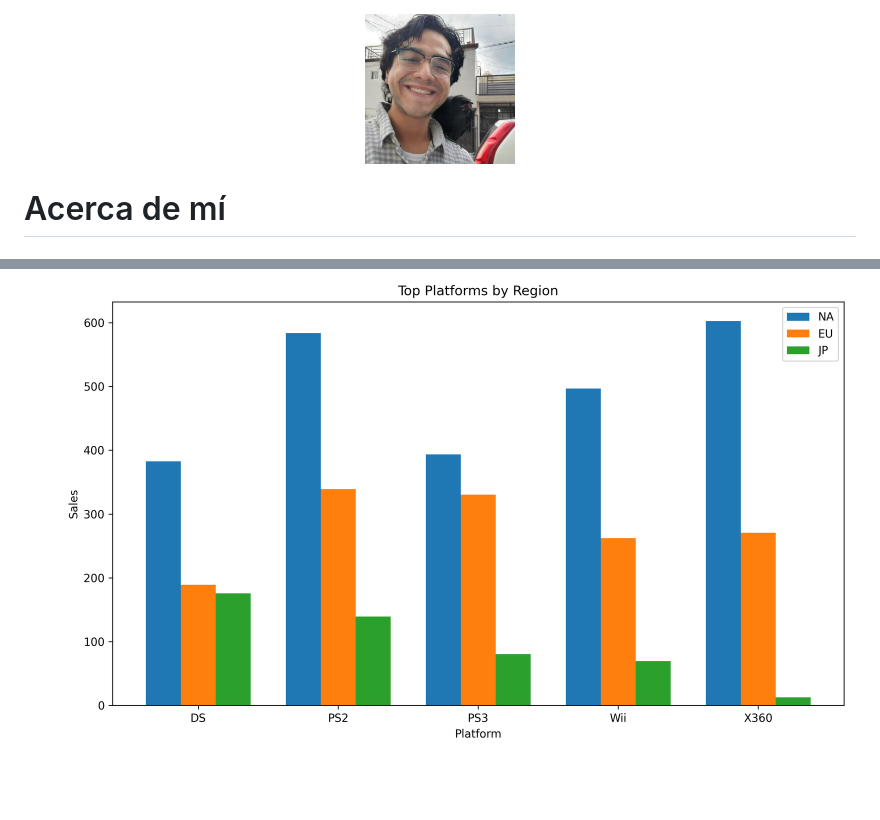
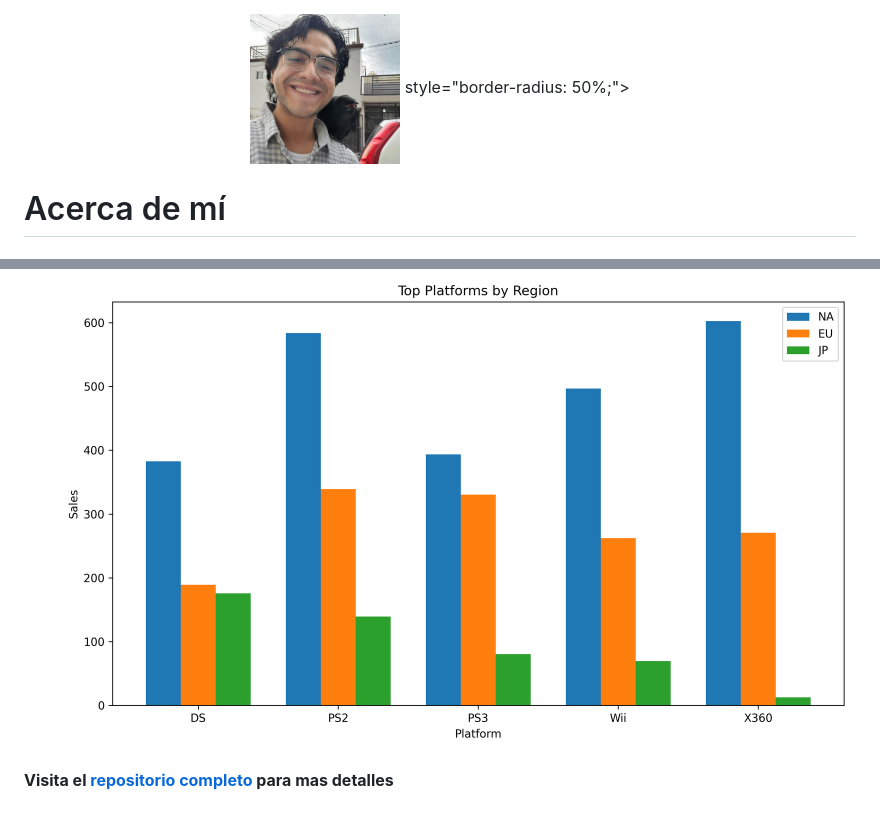
Before and after one commit to sgcuervo/sgcuervo.github.io, a Markdown page: README.md, 2 parts joined by grey strips. Rendered like a GitHub page; blank space fills up the shorter version.

```diff
--- a/README.md
+++ b/README.md
@@ -1,5 +1,6 @@
 <p align="center">
   <img src="assets/img/logo.jpg" width="150">
+style="border-radius: 50%;">
 </p>
 
 # Acerca de mí
@@ -71,3 +74,6 @@ En este proyecto se analiza el comportamiento del mercado de videojuegos a parti
 
 3. **Consolas populares a nivel global por region:** Aunque las plataformas fueron seleccionadas por su éxito global, su desempeño no es uniforme por región, mostrando variaciones claras en qué mercado impulsa sus ventas. Incluso al trabajar con plataformas globalmente exitosas, es necesario adaptar estrategias por región, ya que el mercado que impulsa el rendimiento puede variar significativamente.
 ![Global Platform sales per region bar chart](assets/img/p01_top_platforms_region.png)
+
+
+**Visita el [repositorio completo](https://github.com/sgcuervo/videogame-sales-analysis) para mas detalles**
```
Also changed, not shown: other parts of README.md (+4 -2 lines).
